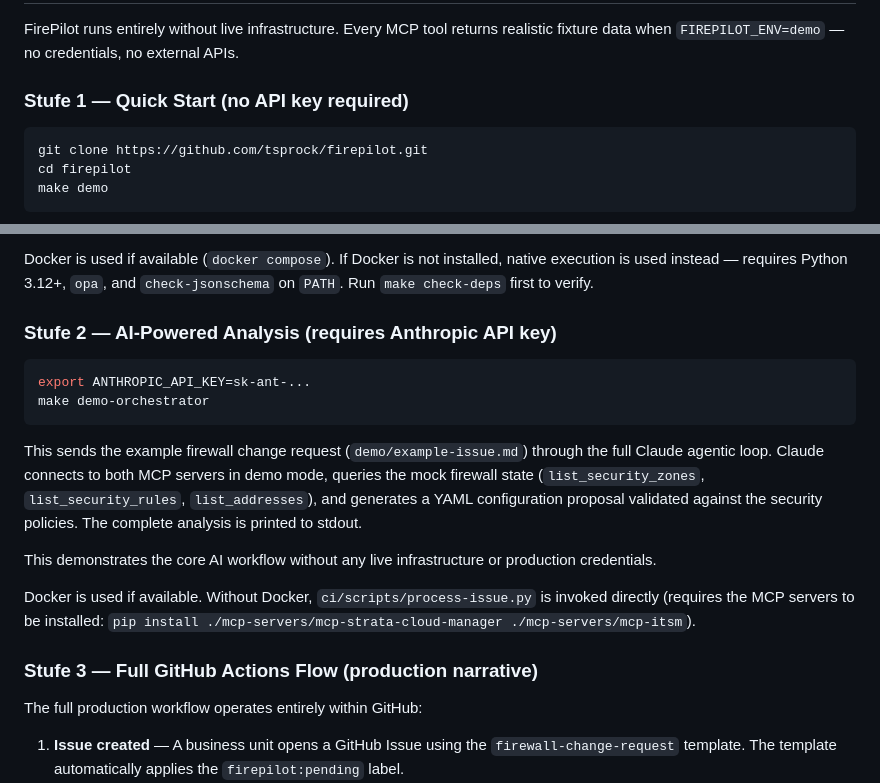
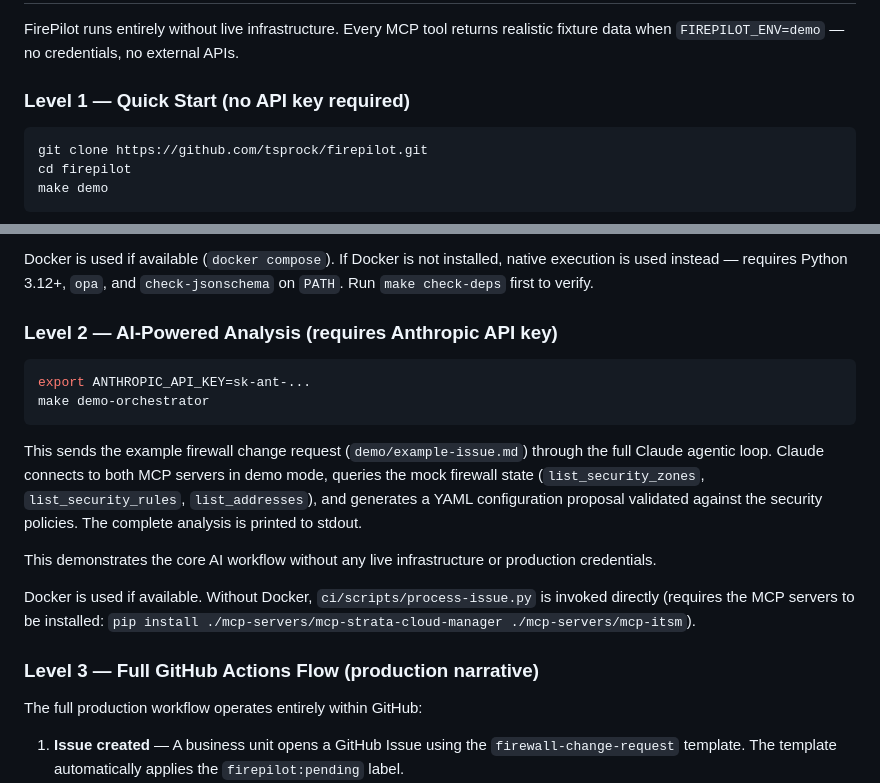
Before and after one commit to t11z/firepilot, a Markdown page: README.md, 2 parts joined by grey strips. Drawn GitHub-style.

````diff
--- a/README.md
+++ b/README.md
@@ -95,7 +95,7 @@ firepilot/
 
 FirePilot runs entirely without live infrastructure. Every MCP tool returns realistic fixture data when `FIREPILOT_ENV=demo` — no credentials, no external APIs.
 
-### Stufe 1 — Quick Start (no API key required)
+### Level 1 — Quick Start (no API key required)
 
 ```bash
 git clone https://github.com/tsprock/firepilot.git
@@ -112,7 +112,7 @@ This runs all four CI/CD validation gates against the existing firewall configur
 
 Docker is used if available (`docker compose`). If Docker is not installed, native execution is used instead — requires Python 3.12+, `opa`, and `check-jsonschema` on `PATH`. Run `make check-deps` first to verify.
 
-### Stufe 2 — AI-Powered Analysis (requires Anthropic API key)
+### Level 2 — AI-Powered Analysis (requires Anthropic API key)
 
 ```bash
 export ANTHROPIC_API_KEY=sk-ant-...
@@ -125,7 +125,7 @@ This demonstrates the core AI workflow without any live infrastructure or produc
 
 Docker is used if available. Without Docker, `ci/scripts/process-issue.py` is invoked directly (requires the MCP servers to be installed: `pip install ./mcp-servers/mcp-strata-cloud-manager ./mcp-servers/mcp-itsm`).
 
-### Stufe 3 — Full GitHub Actions Flow (production narrative)
+### Level 3 — Full GitHub Actions Flow (production narrative)
 
 The full production workflow operates entirely within GitHub:
 
````
